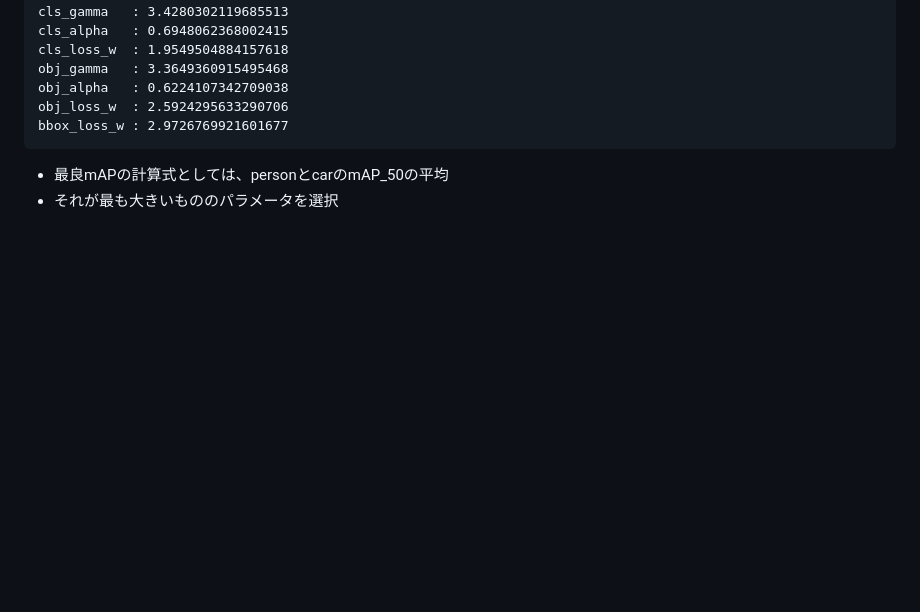
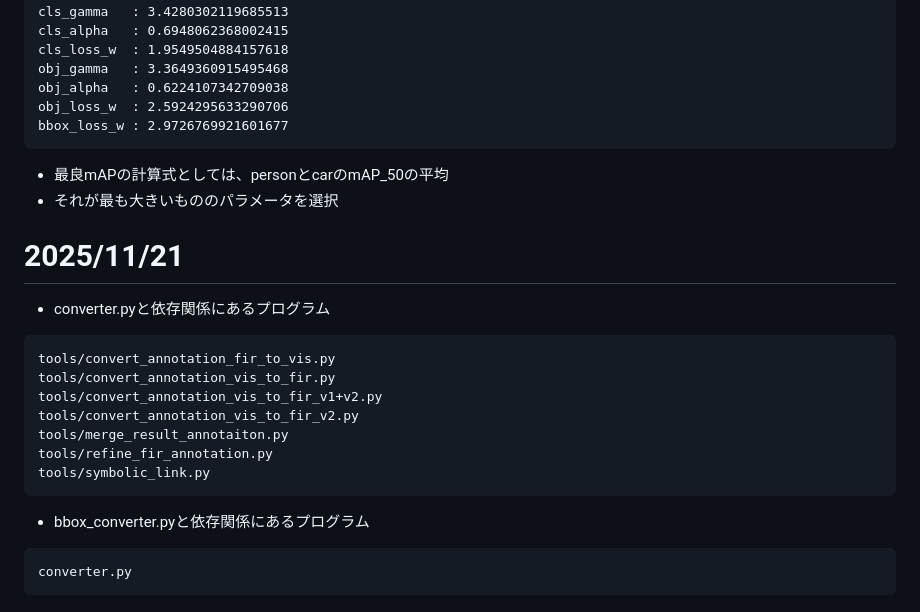
Before and after one commit to HagiriMigita/MDLab, a Markdown page: experimence_memo/kato_t2_experience(新).md, the part around the change. Rendered like a GitHub page; blank space fills up the shorter version.

Commit message:
converter依存関係

`````diff
--- a/experimence_memo/kato_t2_experience(新).md
+++ b/experimence_memo/kato_t2_experience(新).md
@@ -665,3 +665,20 @@ bbox_loss_w : 2.9726769921601677
 ```
 - 最良mAPの計算式としては、personとcarのmAP_50の平均
 - それが最も大きいもののパラメータを選択
+
+# 2025/11/21
+- converter.pyと依存関係にあるプログラム
+````
+tools/convert_annotation_fir_to_vis.py
+tools/convert_annotation_vis_to_fir.py
+tools/convert_annotation_vis_to_fir_v1+v2.py
+tools/convert_annotation_vis_to_fir_v2.py
+tools/merge_result_annotaiton.py
+tools/refine_fir_annotation.py
+tools/symbolic_link.py
+````
+
+- bbox_converter.pyと依存関係にあるプログラム
+````
+converter.py
+````
`````
